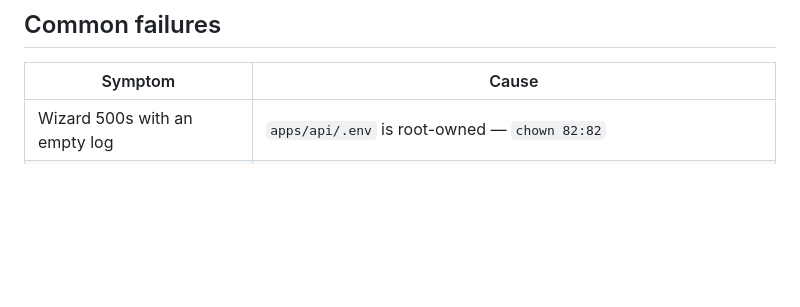
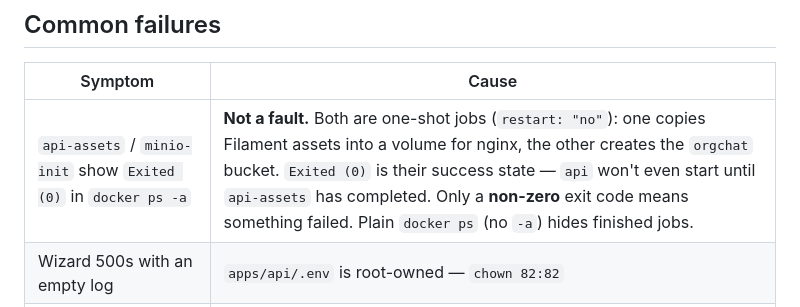
Before and after one commit to frankent/banana-chat-glm, a Markdown page: README.md, the part around the change. GitHub-like rendering; blank space fills up the shorter version.

Commit message:
docs: list Exited(0) one-shot containers under Common failures
They were only mentioned in step-5 prose. Someone who sees them in
docker ps -a looks at the symptom table, not the install steps -- which
is exactly what happened.

Co-Authored-By: Claude Fable 5.1 <noreply@anthropic.com>
Claude-Session: https://claude.ai/code/session_01VjZd4isv2y5oAAMStcdxEJ

```diff
--- a/README.md
+++ b/README.md
@@ -319,6 +319,7 @@ Changing `VITE_*` or `REVERB_APP_KEY` requires `--build` (they are nginx build a
 
 | Symptom | Cause |
 |---|---|
+| `api-assets` / `minio-init` show `Exited (0)` in `docker ps -a` | **Not a fault.** Both are one-shot jobs (`restart: "no"`): one copies Filament assets into a volume for nginx, the other creates the `orgchat` bucket. `Exited (0)` is their success state — `api` won't even start until `api-assets` has completed. Only a **non-zero** exit code means something failed. Plain `docker ps` (no `-a`) hides finished jobs. |
 | Wizard 500s with an empty log | `apps/api/.env` is root-owned — `chown 82:82` |
 | Stack unrecoverable after first `up` | a bind-mount path didn't exist, so Docker made a root-owned directory — `down -v` and redo step 2 |
 | Every attachment 403s | `AWS_ENDPOINT` has a `/storage` path — must be host root |
```
